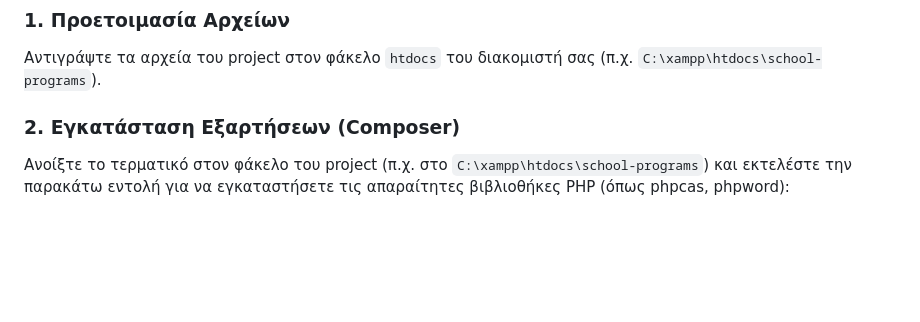
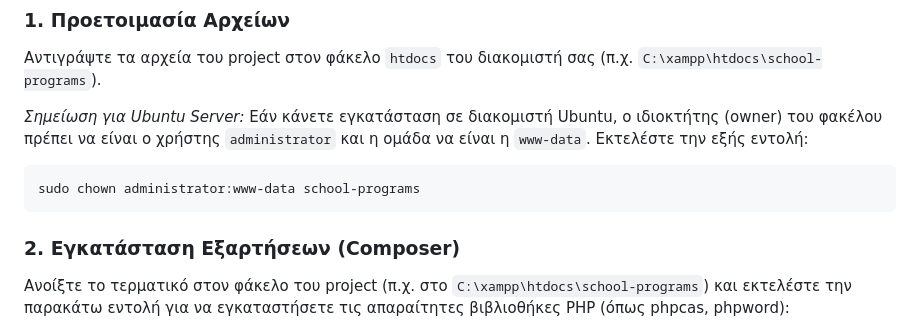
Before and after one commit to dipeira/school-programs, a Markdown page: README.md, the part around the change. GitHub-like rendering; blank space fills up the shorter version.

Commit message:
Update README with Ubuntu server permission command

````diff
--- a/README.md
+++ b/README.md
@@ -32,6 +32,11 @@
 
 ### 1. Προετοιμασία Αρχείων
 Αντιγράψτε τα αρχεία του project στον φάκελο `htdocs` του διακομιστή σας (π.χ. `C:\xampp\htdocs\school-programs`).
+
+*Σημείωση για Ubuntu Server:* Εάν κάνετε εγκατάσταση σε διακομιστή Ubuntu, ο ιδιοκτήτης (owner) του φακέλου πρέπει να είναι ο χρήστης `administrator` και η ομάδα να είναι η `www-data`. Εκτελέστε την εξής εντολή:
+```bash
+sudo chown administrator:www-data school-programs
+```
 
 ### 2. Εγκατάσταση Εξαρτήσεων (Composer)
 Ανοίξτε το τερματικό στον φάκελο του project (π.χ. στο `C:\xampp\htdocs\school-programs`) και εκτελέστε την παρακάτω εντολή για να εγκαταστήσετε τις απαραίτητες βιβλιοθήκες PHP (όπως phpcas, phpword):
````
